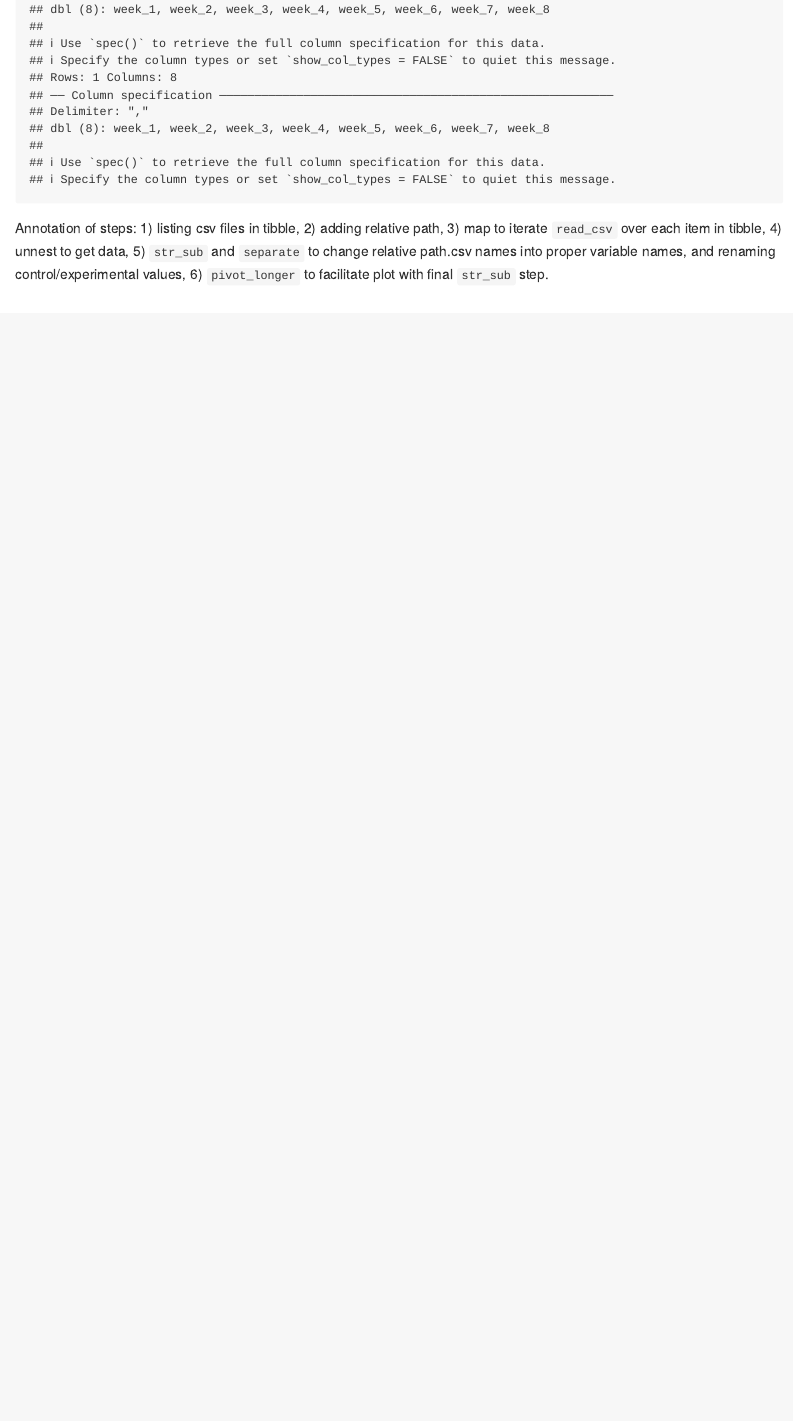
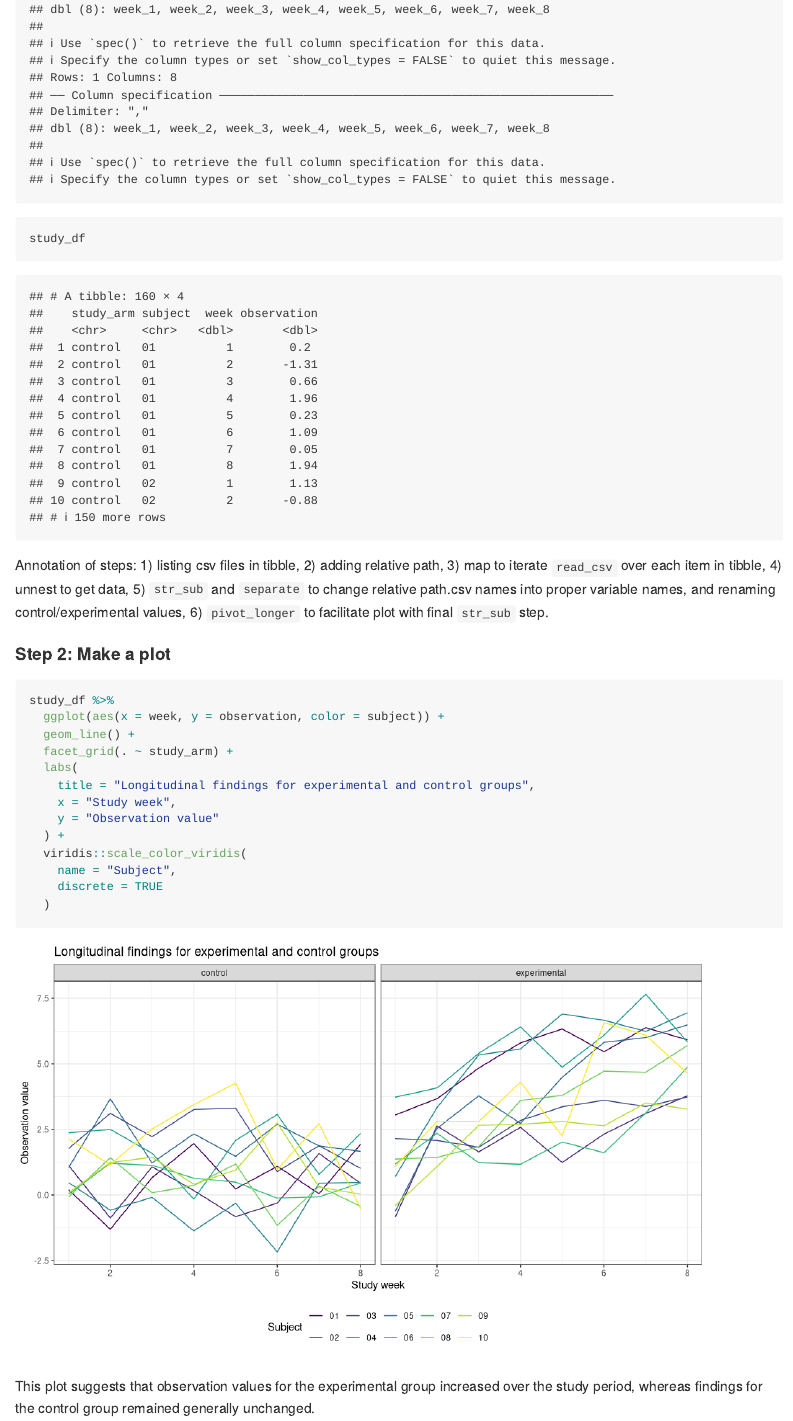
Before and after one commit to ebbollman/p8105_hw5_ebb2166, an R Markdown document (p8105_hw5_ebb2166.Rmd): the page in a window 1100 px wide, from 6140 px down. Rendered offline with R 4.5, knitr and Pandoc, with nearby package versions; some code elsewhere in the file could not run offline.

Commit message:
Problem 2 plot

````diff
--- a/p8105_hw5_ebb2166.Rmd
+++ b/p8105_hw5_ebb2166.Rmd
@@ -134,6 +134,28 @@ study_df =
     values_to = "observation"
   ) %>%
   mutate(week = as.numeric(str_sub(week, start = 6L)))
+
+study_df
 ```
 
 Annotation of steps: 1) listing csv files in tibble, 2) adding relative path, 3) map to iterate `read_csv` over each item in tibble, 4) unnest to get data, 5) `str_sub` and `separate` to change relative path.csv names into proper variable names, and renaming control/experimental values, 6) `pivot_longer` to facilitate plot with final `str_sub` step.
+
+#### Step 2: Make a plot
+
+```{r}
+study_df %>%
+  ggplot(aes(x = week, y = observation, color = subject)) +
+  geom_line() +
+  facet_grid(. ~ study_arm) +
+  labs(
+    title = "Longitudinal findings for experimental and control groups",
+    x = "Study week",
+    y = "Observation value"
+  ) +
+  viridis::scale_color_viridis(
+    name = "Subject",
+    discrete = TRUE
+  )
+```
+
+This plot suggests that observation values for the experimental group increased over the study period, whereas findings for the control group remained generally unchanged.
````
Also changed, not shown: p8105_hw5_ebb2166.md, p8105_hw5_ebb2166_files/figure-gfm/unnamed-chunk-7-1.png (added), p8105_hw5_ebb2166.Rmd (2 more changed lines).
